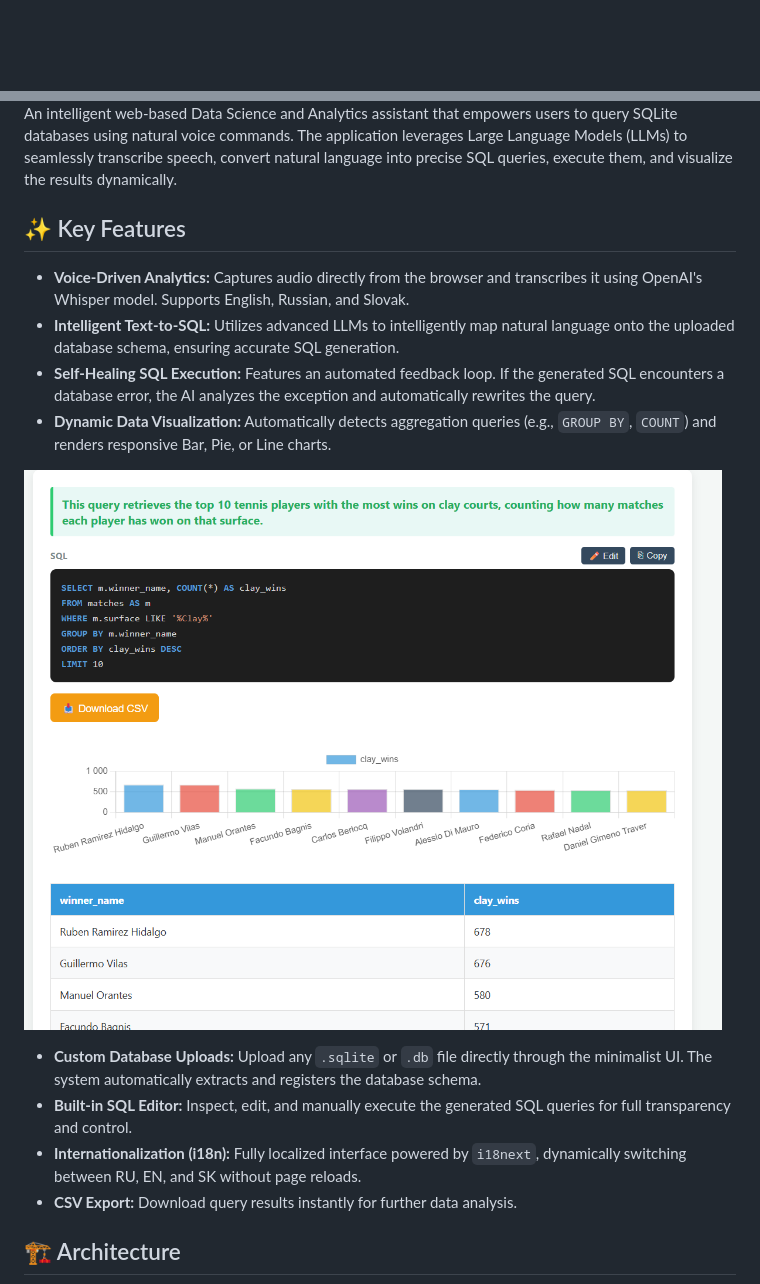
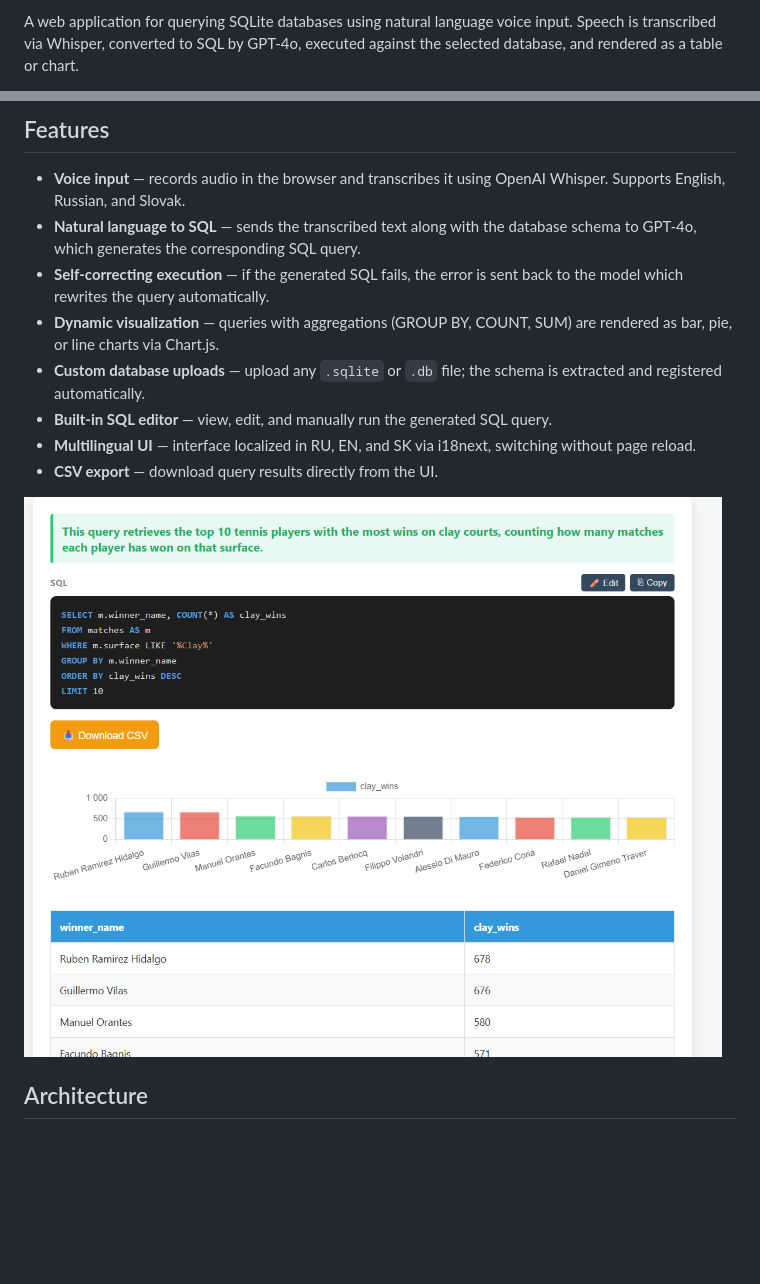
Before and after one commit to pavlablo/Voice-controlled-database-querying, a Markdown page: README.md, 2 parts joined by grey strips. Rendered like a GitHub page; blank space fills up the shorter version.

````diff
--- a/README.md
+++ b/README.md
@@ -10,2 +9,3 @@
 
+A web application for querying SQLite databases using natural language voice input. Speech is transcribed via Whisper, converted to SQL by GPT-4o, executed against the selected database, and rendered as a table or chart.
 
@@ -13,21 +13,18 @@
 
-An intelligent web-based Data Science and Analytics assistant that empowers users to query SQLite databases using natural voice commands. The application leverages Large Language Models (LLMs) to seamlessly transcribe speech, convert natural language into precise SQL queries, execute them, and visualize the results dynamically.
+## Features
 
-## ✨ Key Features
+- **Voice input** — records audio in the browser and transcribes it using OpenAI Whisper. Supports English, Russian, and Slovak.
+- **Natural language to SQL** — sends the transcribed text along with the database schema to GPT-4o, which generates the corresponding SQL query.
+- **Self-correcting execution** — if the generated SQL fails, the error is sent back to the model which rewrites the query automatically.
+- **Dynamic visualization** — queries with aggregations (GROUP BY, COUNT, SUM) are rendered as bar, pie, or line charts via Chart.js.
+- **Custom database uploads** — upload any `.sqlite` or `.db` file; the schema is extracted and registered automatically.
+- **Built-in SQL editor** — view, edit, and manually run the generated SQL query.
+- **Multilingual UI** — interface localized in RU, EN, and SK via i18next, switching without page reload.
+- **CSV export** — download query results directly from the UI.
 
-* **Voice-Driven Analytics:** Captures audio directly from the browser and transcribes it using OpenAI's Whisper model. Supports English, Russian, and Slovak.
-* **Intelligent Text-to-SQL:** Utilizes advanced LLMs to intelligently map natural language onto the uploaded database schema, ensuring accurate SQL generation.
-* **Self-Healing SQL Execution:** Features an automated feedback loop. If the generated SQL encounters a database error, the AI analyzes the exception and automatically rewrites the query.
-* **Dynamic Data Visualization:** Automatically detects aggregation queries (e.g., `GROUP BY`, `COUNT`) and renders responsive Bar, Pie, or Line charts.
+![Chart and table output](assets/stat2.png)
 
-![Generated Chart and Table](assets/stat2.png)
-
-* **Custom Database Uploads:** Upload any `.sqlite` or `.db` file directly through the minimalist UI. The system automatically extracts and registers the database schema.
-* **Built-in SQL Editor:** Inspect, edit, and manually execute the generated SQL queries for full transparency and control.
-* **Internationalization (i18n):** Fully localized interface powered by `i18next`, dynamically switching between RU, EN, and SK without page reloads.
-* **CSV Export:** Download query results instantly for further data analysis.
-
-## 🏗️ Architecture
+## Architecture
 
 ```mermaid
 flowchart TD
````
Also changed, not shown: other parts of README.md (+91 -134 lines).
